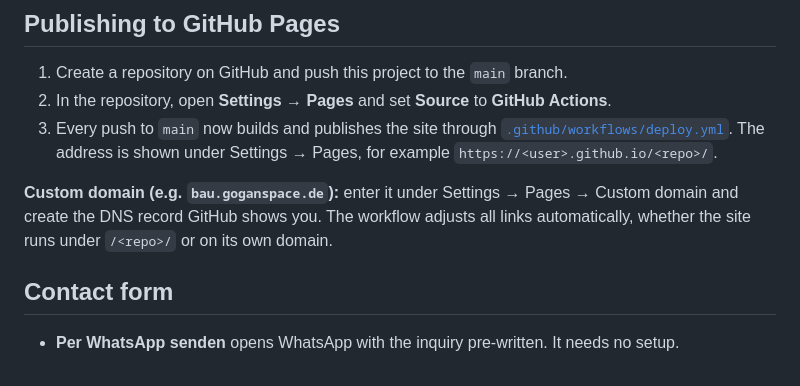
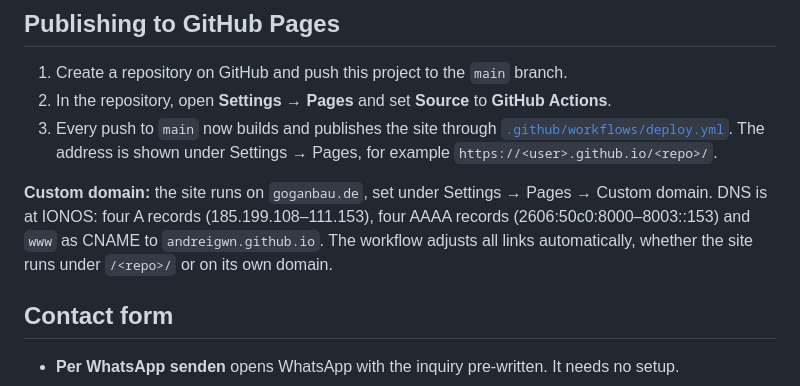
Before and after one commit to AndreiGwn/goganbau, a Markdown page: README.md, the part around the change. Rendered like a GitHub page.

Commit message:
README: document the goganbau.de DNS setup
Co-Authored-By: Claude Opus 5.5 <noreply@anthropic.com>

```diff
--- a/README.md
+++ b/README.md
@@ -36,7 +36,7 @@ The HTML pages (`index.html`, `leistungen/*/index.html`, `impressum/`, `datensch
 2. In the repository, open **Settings → Pages** and set **Source** to **GitHub Actions**.
 3. Every push to `main` now builds and publishes the site through [`.github/workflows/deploy.yml`](.github/workflows/deploy.yml). The address is shown under Settings → Pages, for example `https://<user>.github.io/<repo>/`.
 
-**Custom domain (e.g. `bau.goganspace.de`):** enter it under Settings → Pages → Custom domain and create the DNS record GitHub shows you. The workflow adjusts all links automatically, whether the site runs under `/<repo>/` or on its own domain.
+**Custom domain:** the site runs on `goganbau.de`, set under Settings → Pages → Custom domain. DNS is at IONOS: four A records (185.199.108–111.153), four AAAA records (2606:50c0:8000–8003::153) and `www` as CNAME to `andreigwn.github.io`. The workflow adjusts all links automatically, whether the site runs under `/<repo>/` or on its own domain.
 
 ## Contact form
 
```
